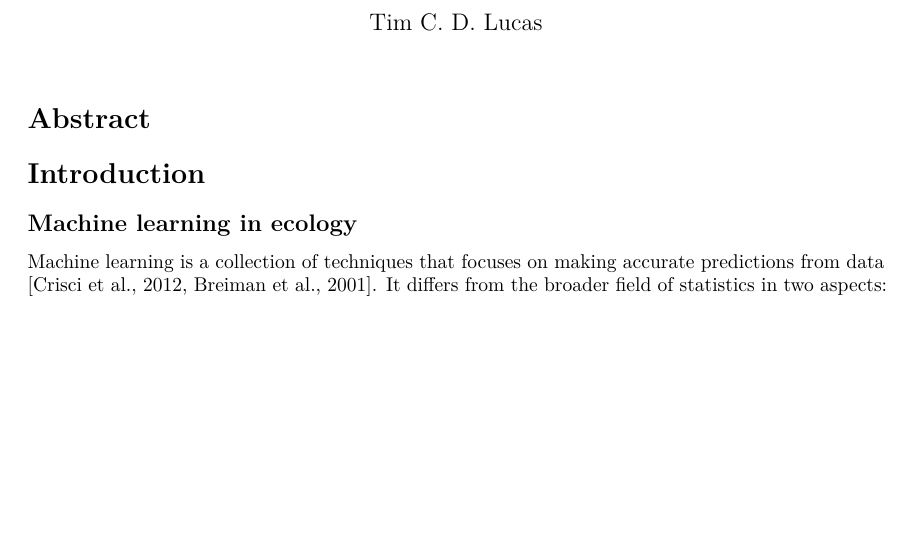
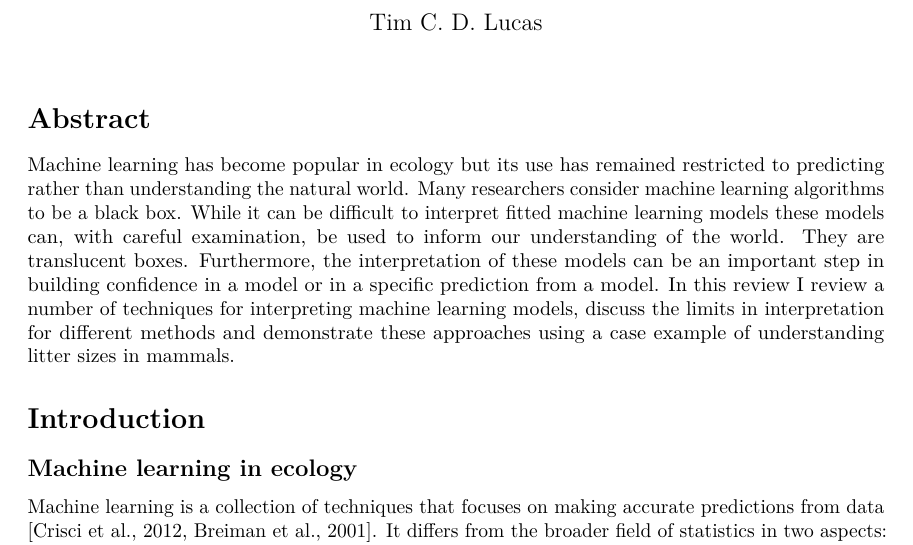
Before and after one commit to timcdlucas/translucent_interpretable_ML_review, a LaTeX document (translucent.tex): part of page 1 of 23, cut so that both start at the same text, the shorter picture padded with empty space. Compiled offline with pdfLaTeX.

Commit message:
Add abstract.

```diff
--- a/translucent.tex
+++ b/translucent.tex
@@ -82,6 +82,14 @@
 \maketitle
 
 \section{Abstract}\label{abstract}
+
+Machine learning has become popular in ecology but its use has remained restricted to predicting rather than understanding the natural world.
+Many researchers consider machine learning algorithms to be a black box.
+While it can be difficult to interpret fitted machine learning models these models can, with careful examination, be used to inform our understanding of the world.
+They are translucent boxes.
+Furthermore, the interpretation of these models can be an important step in building confidence in a model or in a specific prediction from a model.
+In this review I review a number of techniques for interpreting machine learning models, discuss the limits in interpretation for different methods and demonstrate these approaches using a case example of understanding litter sizes in mammals.
+
 
 \section{Introduction}\label{introduction}
 
```
